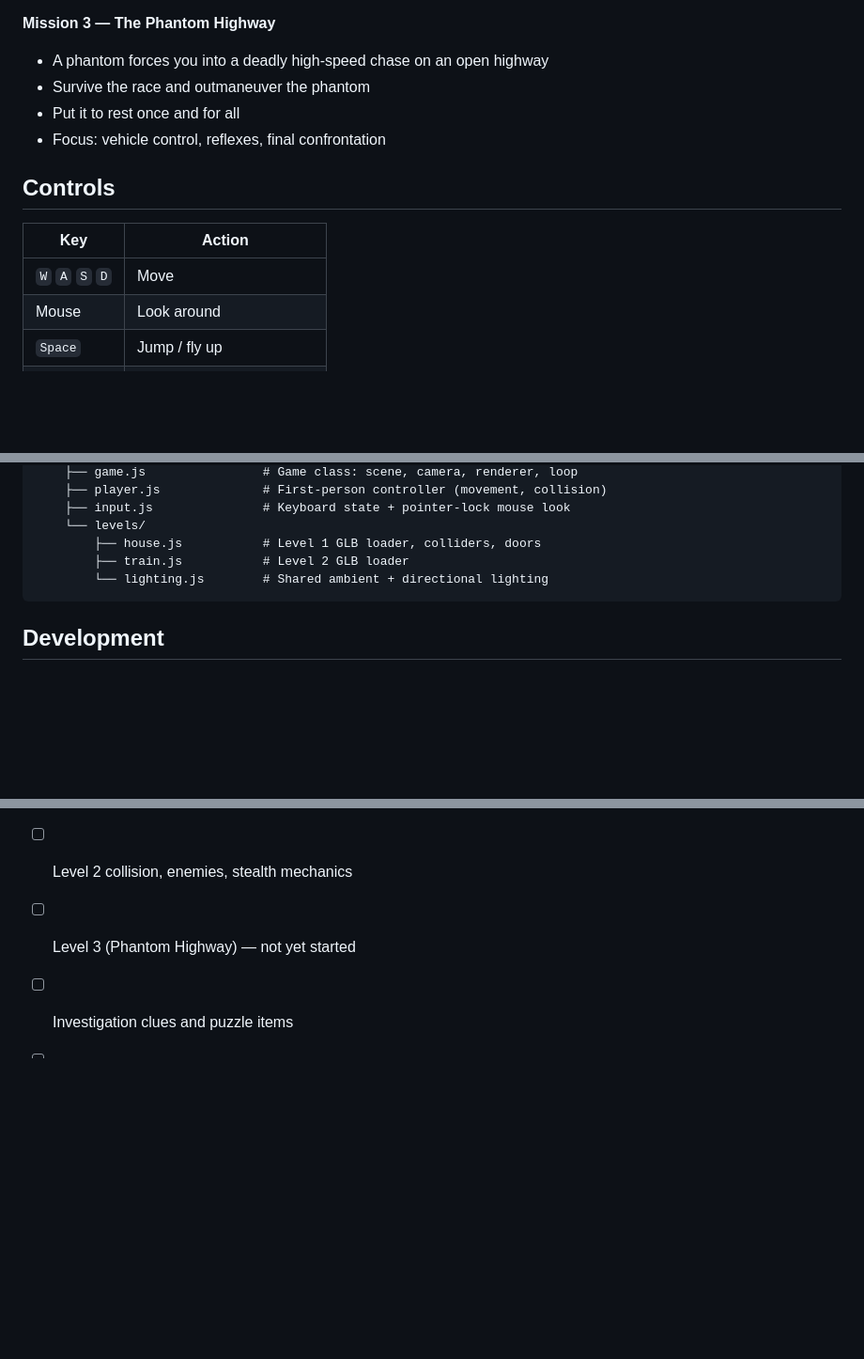
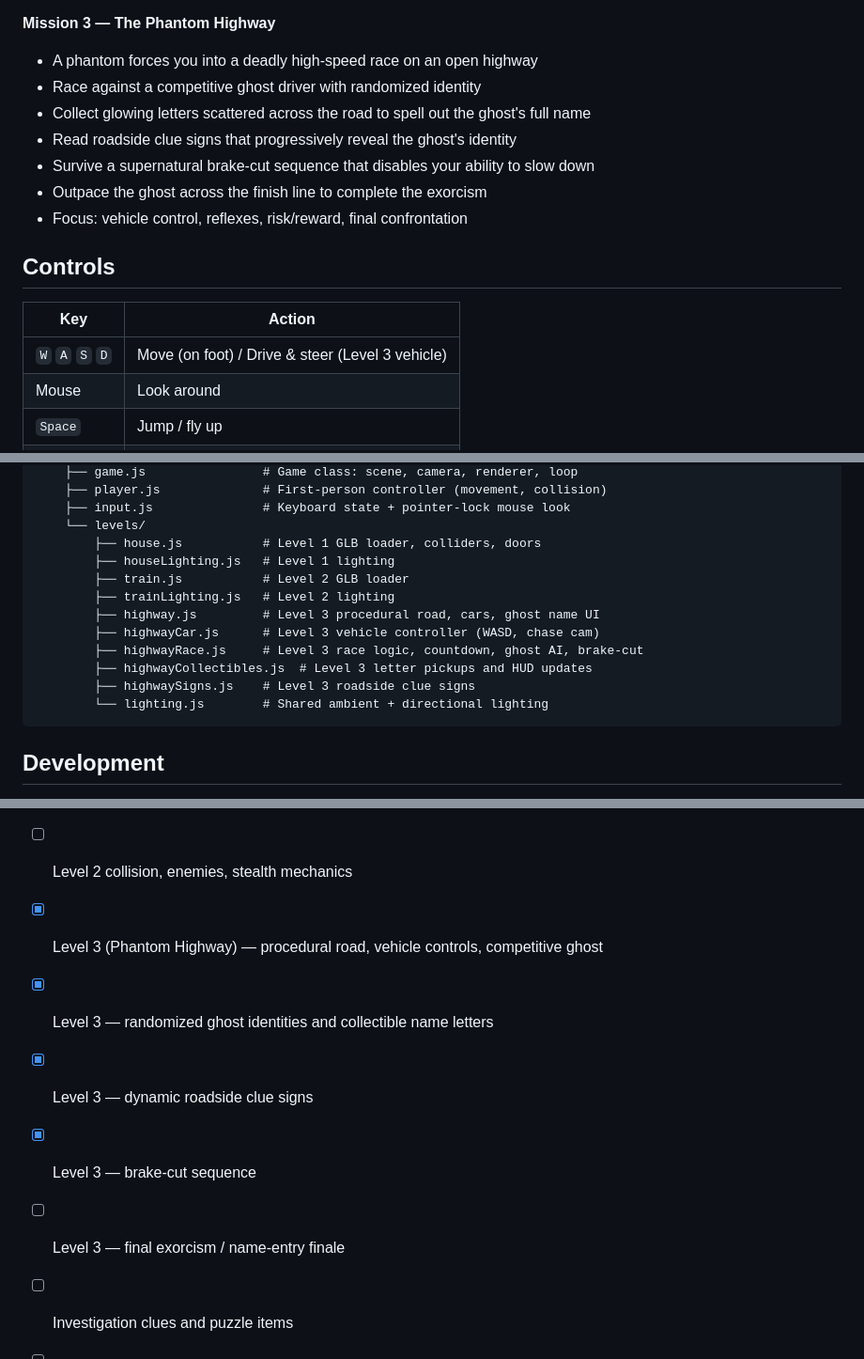
Before and after one commit to Vikram0501/exorcist, a Markdown page: README.md, 3 parts joined by grey strips. Shown at 94% size. Drawn GitHub-style; blank space fills up the shorter version.

````diff
--- a/README.md
+++ b/README.md
@@ -19,16 +19,19 @@ Stripped of your title after a failed exorcism gone wrong, you must prove yourse
 - Focus: stealth, resource gathering, tension
 
 **Mission 3 — The Phantom Highway**
-- A phantom forces you into a deadly high-speed chase on an open highway
-- Survive the race and outmaneuver the phantom
-- Put it to rest once and for all
-- Focus: vehicle control, reflexes, final confrontation
+- A phantom forces you into a deadly high-speed race on an open highway
+- Race against a competitive ghost driver with randomized identity
+- Collect glowing letters scattered across the road to spell out the ghost's full name
+- Read roadside clue signs that progressively reveal the ghost's identity
+- Survive a supernatural brake-cut sequence that disables your ability to slow down
+- Outpace the ghost across the finish line to complete the exorcism
+- Focus: vehicle control, reflexes, risk/reward, final confrontation
 
 ## Controls
 
 | Key | Action |
 |-----|--------|
-| `W` `A` `S` `D` | Move |
+| `W` `A` `S` `D` | Move (on foot) / Drive & steer (Level 3 vehicle) |
 | Mouse | Look around |
 | `Space` | Jump / fly up |
 | `C` | Fly down |
@@ -91,7 +144,14 @@ Exorcist/
     ├── input.js               # Keyboard state + pointer-lock mouse look
     └── levels/
         ├── house.js           # Level 1 GLB loader, colliders, doors
+        ├── houseLighting.js   # Level 1 lighting
         ├── train.js           # Level 2 GLB loader
+        ├── trainLighting.js   # Level 2 lighting
+        ├── highway.js         # Level 3 procedural road, cars, ghost name UI
+        ├── highwayCar.js      # Level 3 vehicle controller (WASD, chase cam)
+        ├── highwayRace.js     # Level 3 race logic, countdown, ghost AI, brake-cut
+        ├── highwayCollectibles.js  # Level 3 letter pickups and HUD updates
+        ├── highwaySigns.js    # Level 3 roadside clue signs
         └── lighting.js        # Shared ambient + directional lighting
 ```
 
@@ -115,7 +175,11 @@ Level design documents live in `docs/`. Read `docs/BUILDSPEC.md` first if you pl
 - [x] Level 1 (Haunted House) — GLB loading, wall/floor collision, interactive doors, stair ramp
 - [x] Level 2 (Undead Train) — GLB loading, basic lighting
 - [ ] Level 2 collision, enemies, stealth mechanics
-- [ ] Level 3 (Phantom Highway) — not yet started
+- [x] Level 3 (Phantom Highway) — procedural road, vehicle controls, competitive ghost
+- [x] Level 3 — randomized ghost identities and collectible name letters
+- [x] Level 3 — dynamic roadside clue signs
+- [x] Level 3 — brake-cut sequence
+- [ ] Level 3 — final exorcism / name-entry finale
 - [ ] Investigation clues and puzzle items
 - [ ] Ambient sound and atmosphere
 - [ ] Enemy AI and combat
````
Also changed, not shown: other parts of README.md (+51 -1 lines).
